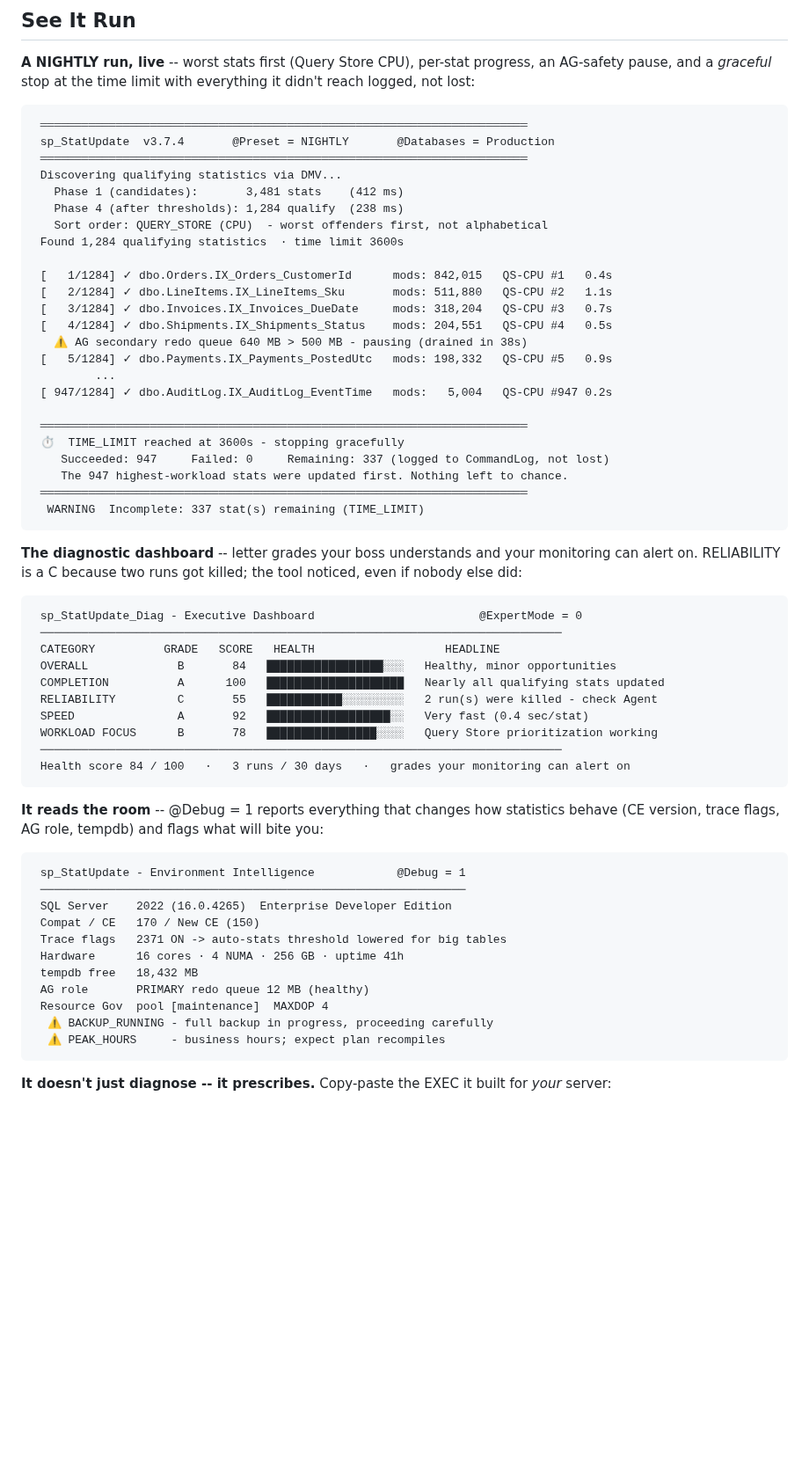
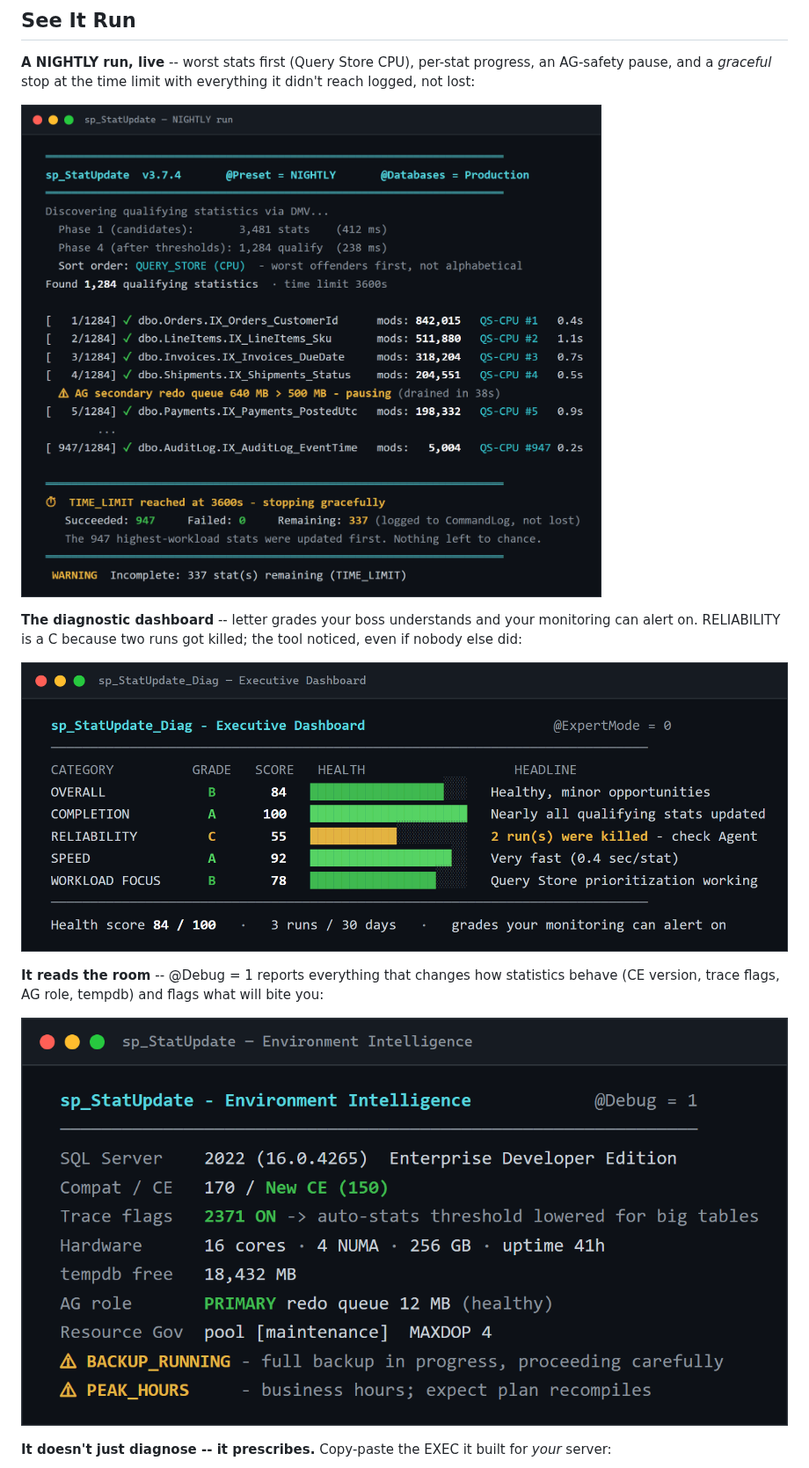
Before and after one commit to nanoDBA/sp_StatUpdate, a Markdown page: README.md, the part around one of its changes. Shown at 88% size. Rendered like a GitHub page; pictures changed too: assets/demo-dashboard.png (added), assets/demo-environment.png (added), assets/demo-run.png (added); blank space fills up the shorter version.

Commit message:
docs: replace plain-text demo blocks with colorized PNG screenshots
The v3.7.4 fix made the four "See It Run" terminal blocks readable
everywhere by stripping ANSI, but that also stripped the color. Restore
the color as PNGs, which render identically on GitHub web, mobile, and
in editors -- no ANSI-rendering dependency.

Each panel (NIGHTLY run, Executive Dashboard, Environment Intelligence,
Recommendations) rendered from a styled HTML terminal via headless
Chrome at 2x and trimmed to the panel. Added assets/ to the .gitignore
whitelist.

Co-Authored-By: Claude Opus 4.8 <noreply@anthropic.com>
Claude-Session: https://claude.ai/code/session_01Dd4HNMgWi2a9Eb4e44zD61

````diff
--- a/README.md
+++ b/README.md
@@ -12,63 +12,15 @@
 
 **A NIGHTLY run, live** -- worst stats first (Query Store CPU), per-stat progress, an AG-safety pause, and a *graceful* stop at the time limit with everything it didn't reach logged, not lost:
 
-```text
- ═══════════════════════════════════════════════════════════════════════
- sp_StatUpdate  v3.7.4       @Preset = NIGHTLY       @Databases = Production
- ═══════════════════════════════════════════════════════════════════════
- Discovering qualifying statistics via DMV...
-   Phase 1 (candidates):       3,481 stats    (412 ms)
-   Phase 4 (after thresholds): 1,284 qualify  (238 ms)
-   Sort order: QUERY_STORE (CPU)  - worst offenders first, not alphabetical
- Found 1,284 qualifying statistics  · time limit 3600s
-
- [   1/1284] ✓ dbo.Orders.IX_Orders_CustomerId      mods: 842,015   QS-CPU #1   0.4s
- [   2/1284] ✓ dbo.LineItems.IX_LineItems_Sku       mods: 511,880   QS-CPU #2   1.1s
- [   3/1284] ✓ dbo.Invoices.IX_Invoices_DueDate     mods: 318,204   QS-CPU #3   0.7s
- [   4/1284] ✓ dbo.Shipments.IX_Shipments_Status    mods: 204,551   QS-CPU #4   0.5s
-   ⚠ AG secondary redo queue 640 MB > 500 MB - pausing (drained in 38s)
- [   5/1284] ✓ dbo.Payments.IX_Payments_PostedUtc   mods: 198,332   QS-CPU #5   0.9s
-         ...
- [ 947/1284] ✓ dbo.AuditLog.IX_AuditLog_EventTime   mods:   5,004   QS-CPU #947 0.2s
-
- ═══════════════════════════════════════════════════════════════════════
- ⏱  TIME_LIMIT reached at 3600s - stopping gracefully
-    Succeeded: 947     Failed: 0     Remaining: 337 (logged to CommandLog, not lost)
-    The 947 highest-workload stats were updated first. Nothing left to chance.
- ═══════════════════════════════════════════════════════════════════════
-  WARNING  Incomplete: 337 stat(s) remaining (TIME_LIMIT)
-```
+![sp_StatUpdate NIGHTLY run: worst stats first by Query Store CPU, an AG-safety pause, and a graceful stop at the time limit with everything it did not reach logged, not lost](assets/demo-run.png)
 
 **The diagnostic dashboard** -- letter grades your boss understands and your monitoring can alert on. RELIABILITY is a C because two runs got killed; the tool noticed, even if nobody else did:
 
-```text
- sp_StatUpdate_Diag - Executive Dashboard                        @ExpertMode = 0
- ────────────────────────────────────────────────────────────────────────────
- CATEGORY          GRADE   SCORE   HEALTH                   HEADLINE
- OVERALL             B       84   █████████████████░░░   Healthy, minor opportunities
- COMPLETION          A      100   ████████████████████   Nearly all qualifying stats updated
- RELIABILITY         C       55   ███████████░░░░░░░░░   2 run(s) were killed - check Agent
- SPEED               A       92   ██████████████████░░   Very fast (0.4 sec/stat)
- WORKLOAD FOCUS      B       78   ████████████████░░░░   Query Store prioritization working
- ────────────────────────────────────────────────────────────────────────────
- Health score 84 / 100   ·   3 runs / 30 days   ·   grades your monitoring can alert on
-```
+![sp_StatUpdate_Diag Executive Dashboard: letter grades your boss understands and your monitoring can alert on](assets/demo-dashboard.png)
 
 **It reads the room** -- @Debug = 1 reports everything that changes how statistics behave (CE version, trace flags, AG role, tempdb) and flags what will bite you:
 
-```text
- sp_StatUpdate - Environment Intelligence            @Debug = 1
- ──────────────────────────────────────────────────────────────
- SQL Server    2022 (16.0.4265)  Enterprise Developer Edition
- Compat / CE   170 / New CE (150)
- Trace flags   2371 ON -> auto-stats threshold lowered for big tables
- Hardware      16 cores · 4 NUMA · 256 GB · uptime 41h
- tempdb free   18,432 MB
- AG role       PRIMARY redo queue 12 MB (healthy)
- Resource Gov  pool [maintenance]  MAXDOP 4
-  ⚠ BACKUP_RUNNING - full backup in progress, proceeding carefully
-  ⚠ PEAK_HOURS     - business hours; expect plan recompiles
-```
+![sp_StatUpdate Environment Intelligence at @Debug = 1: CE version, trace flags, AG role, tempdb, and the conditions that will bite you](assets/demo-environment.png)
 
 **It doesn't just diagnose -- it prescribes.** Copy-paste the EXEC it built for *your* server:
 
````
Also changed, not shown: other parts of README.md (+1 -11 lines), assets/demo-recommendations.png (added), 1 other file.
